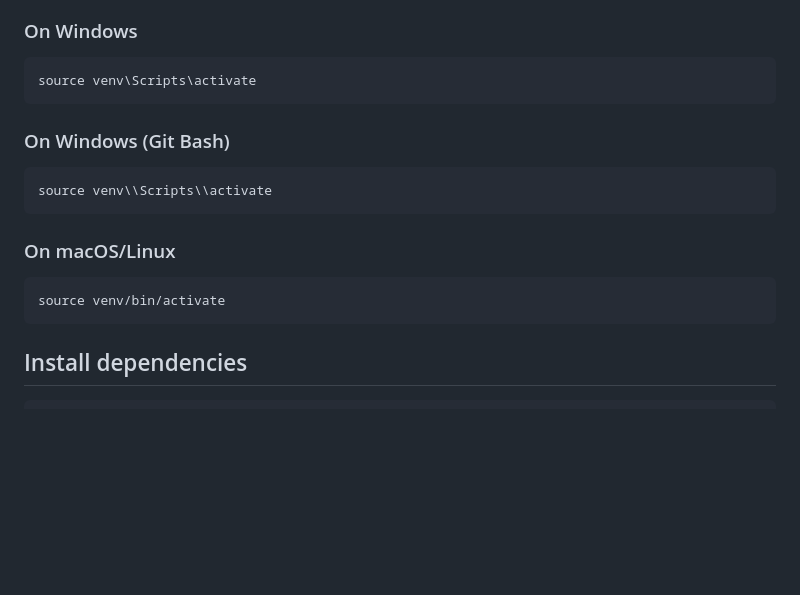
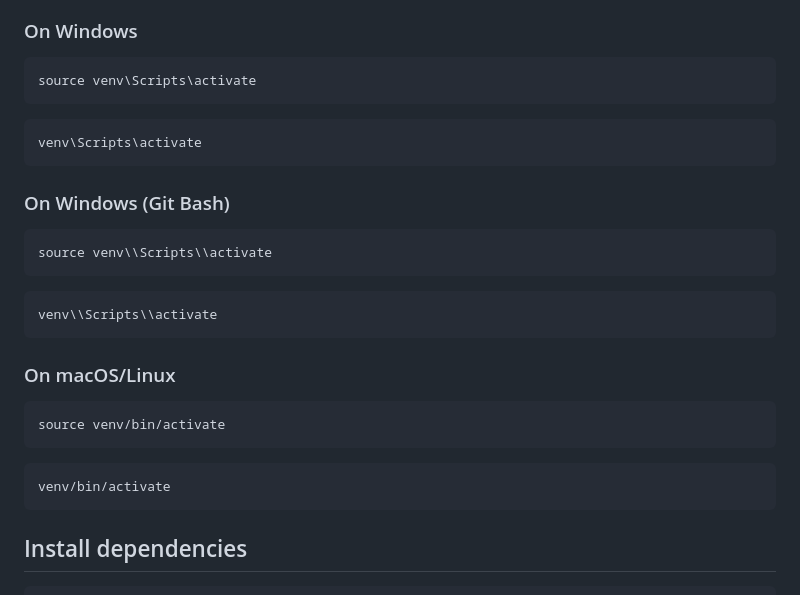
Before and after one commit to base234/hyper-privacy-backend, a Markdown page: README.md, the part around the change. Drawn GitHub-style; blank space fills up the shorter version.

Commit message:
:memo: update README.md

````diff
--- a/README.md
+++ b/README.md
@@ -82,13 +82,22 @@ python -m venv venv
 ```
 source venv\Scripts\activate
 ```
+```
+venv\Scripts\activate
+```
 ### On Windows (Git Bash)
 ```
 source venv\\Scripts\\activate
 ```
+```
+venv\\Scripts\\activate
+```
 ### On macOS/Linux
 ```
 source venv/bin/activate
+```
+```
+venv/bin/activate
 ```
 
 
````
